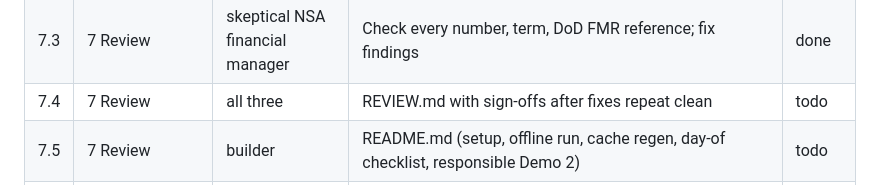
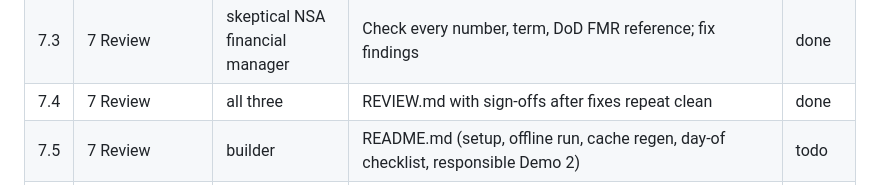
Before and after one commit to seanyofthedead/Learning-env, a Markdown page: TASKS.md, the part around the change. GitHub-like rendering.

Commit message:
Phase 7: REVIEW.md with reliability, integrity and FM sign-offs
Co-Authored-By: Claude Opus 5.5 <noreply@anthropic.com>
Claude-Session: https://claude.ai/code/session_01P4wyHvWAGZBDCUAjTzmt7H

```diff
--- a/TASKS.md
+++ b/TASKS.md
@@ -29,7 +29,7 @@ Re-read ASSUMPTIONS.md before resuming.
 | 7.1 | 7 Review | reliability engineer | scripts/preflight.py (+ headless app run) passing | done |
 | 7.2 | 7 Review | integrity reviewer | scripts/inspect_files.py; inspect raw XML/metadata of all Demo 1 files; certify | done |
 | 7.3 | 7 Review | skeptical NSA financial manager | Check every number, term, DoD FMR reference; fix findings | done |
-| 7.4 | 7 Review | all three | REVIEW.md with sign-offs after fixes repeat clean | todo |
+| 7.4 | 7 Review | all three | REVIEW.md with sign-offs after fixes repeat clean | done |
 | 7.5 | 7 Review | builder | README.md (setup, offline run, cache regen, day-of checklist, responsible Demo 2) | todo |
 | 7.6 | 7 Review | builder | copilot-kit (clean files, prompts list, rehearsal log template + 3-rehearsal rule) | todo |
 | 8.1 | 8 Report | builder | Run preflight three times, confirm identical results | todo |
```
Also changed, not shown: REVIEW.md (added, +98 -0 lines).
